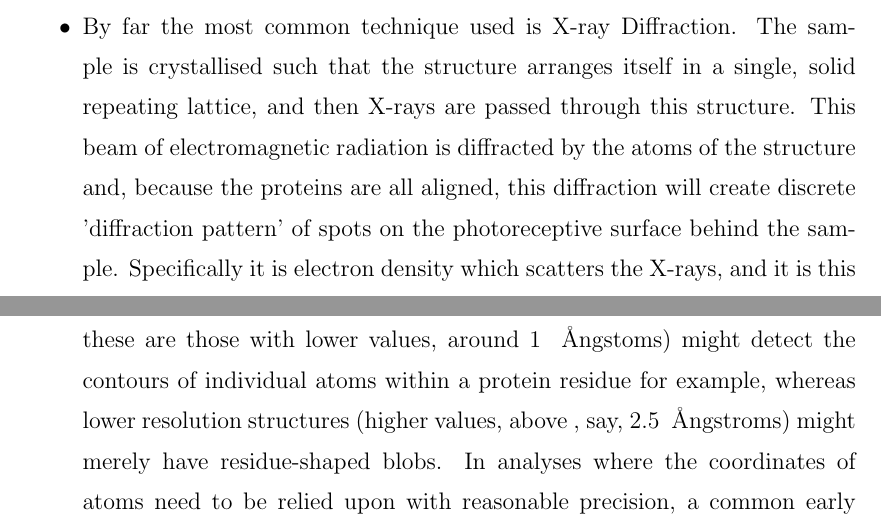
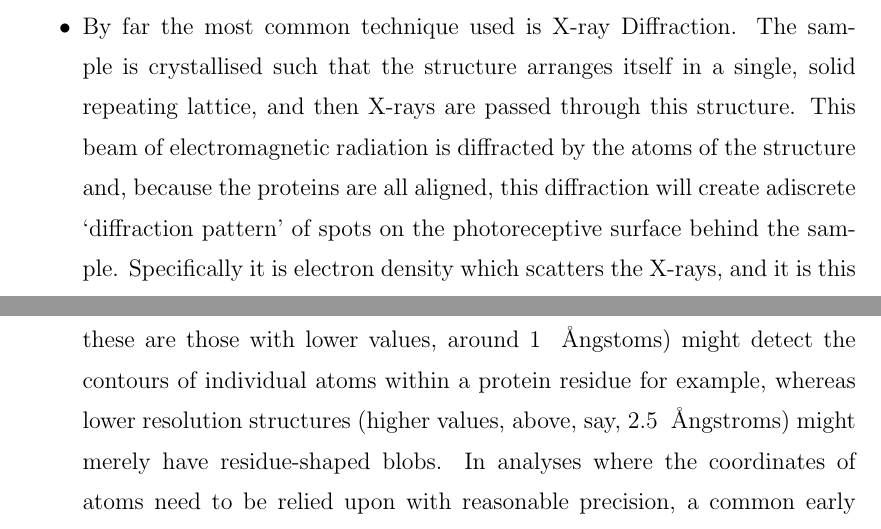
Before and after one commit to samirelanduk/PhD-Thesis, a LaTeX thesis (Thesis.tex, which reads Chapter_1.tex): two parts of pages 31 and 32 of 147, joined at a grey line, cut so that both start at the same text. Compiled offline with pdfLaTeX.

Commit message:
Minor typo fixes

```diff
--- a/Chapter_1.tex
+++ b/Chapter_1.tex
@@ -198,7 +198,7 @@ These three-dimensional coordinates are obtained by isolating the protein in que
 
 \begin{itemize}
 
-\item By far the most common technique used is X-ray Diffraction. The sample is crystallised such that the structure arranges itself in a single, solid repeating lattice, and then X-rays are passed through this structure. This beam of electromagnetic radiation is diffracted by the atoms of the structure and, because the proteins are all aligned, this diffraction will create discrete 'diffraction pattern' of spots on the photoreceptive surface behind the sample. Specifically it is electron density which scatters the X-rays, and it is this which is detected. This pattern of spots can be used to generate an inferred three dimensional map of electron density by using Fourier Transforms, from which the location of the atoms themselves can be `fit'.
+\item By far the most common technique used is X-ray Diffraction. The sample is crystallised such that the structure arranges itself in a single, solid repeating lattice, and then X-rays are passed through this structure. This beam of electromagnetic radiation is diffracted by the atoms of the structure and, because the proteins are all aligned, this diffraction will create adiscrete `diffraction pattern' of spots on the photoreceptive surface behind the sample. Specifically it is electron density which scatters the X-rays, and it is this which is detected. This pattern of spots can be used to generate an inferred three dimensional map of electron density by using Fourier Transforms, from which the location of the atoms themselves can be `fit'.
 
 \item Nuclear Magnetic Resonance (NMR) spectroscopy is another technique used to generate atomic coordinates. Here the sample is placed into a very strong magnetic field, which causes the quantum spin of the atoms' protons to align with this field. Radio waves are then passed through the sample, which can be used to infer the local magnetic state of various atoms, and therefore their chemical neighbours. This contains enough information to build up a map of atom connectivity, and from this atomic coordinates.
 
```
Also changed, not shown: Chapter_1.tex (2 more changed lines).
